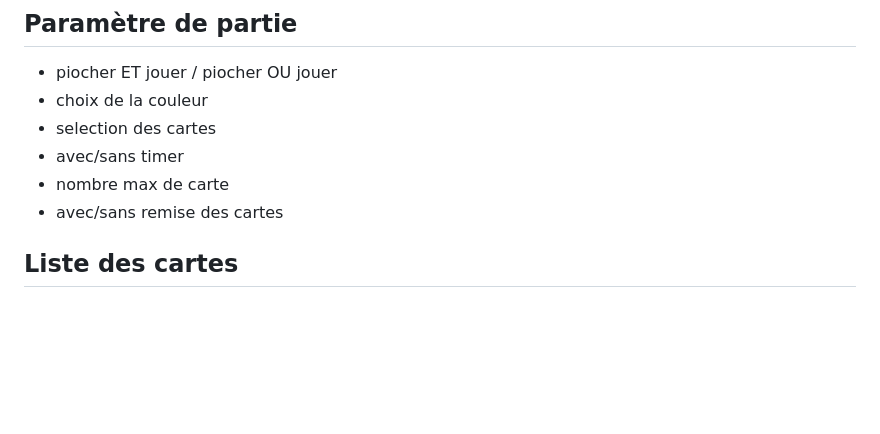
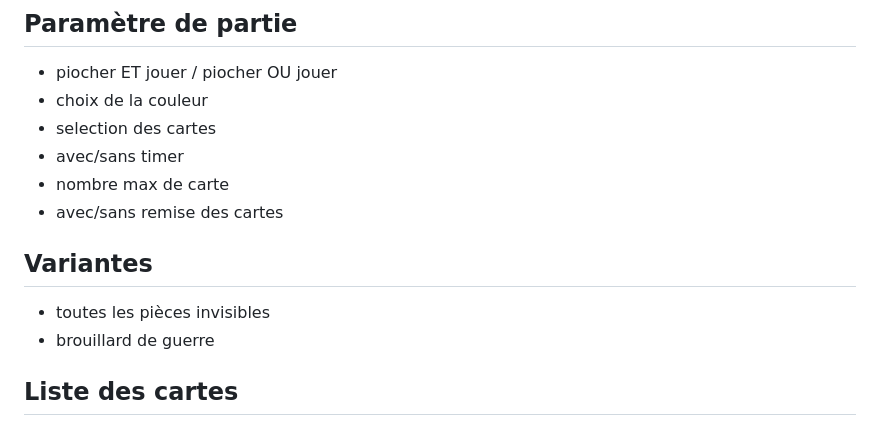
Before and after one commit to Didictateur/ChessNut, a Markdown page: README.md, the part around the change. Drawn GitHub-style; blank space fills up the shorter version.

```diff
--- a/README.md
+++ b/README.md
@@ -8,6 +8,11 @@
 - avec/sans timer
 - nombre max de carte
 - avec/sans remise des cartes
+
+## Variantes
+
+- toutes les pièces invisibles
+- brouillard de guerre
 
 ## Liste des cartes
 
```
